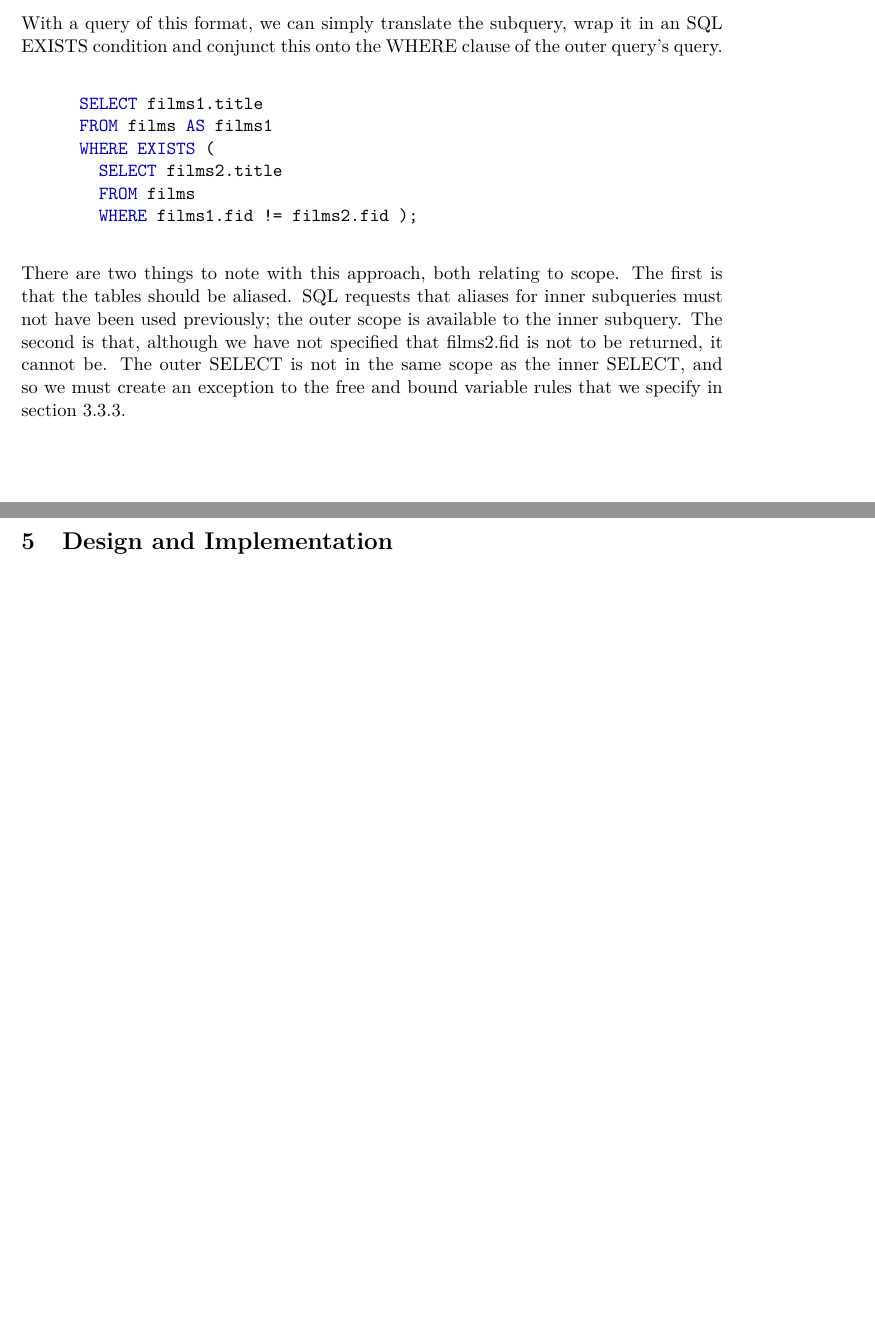
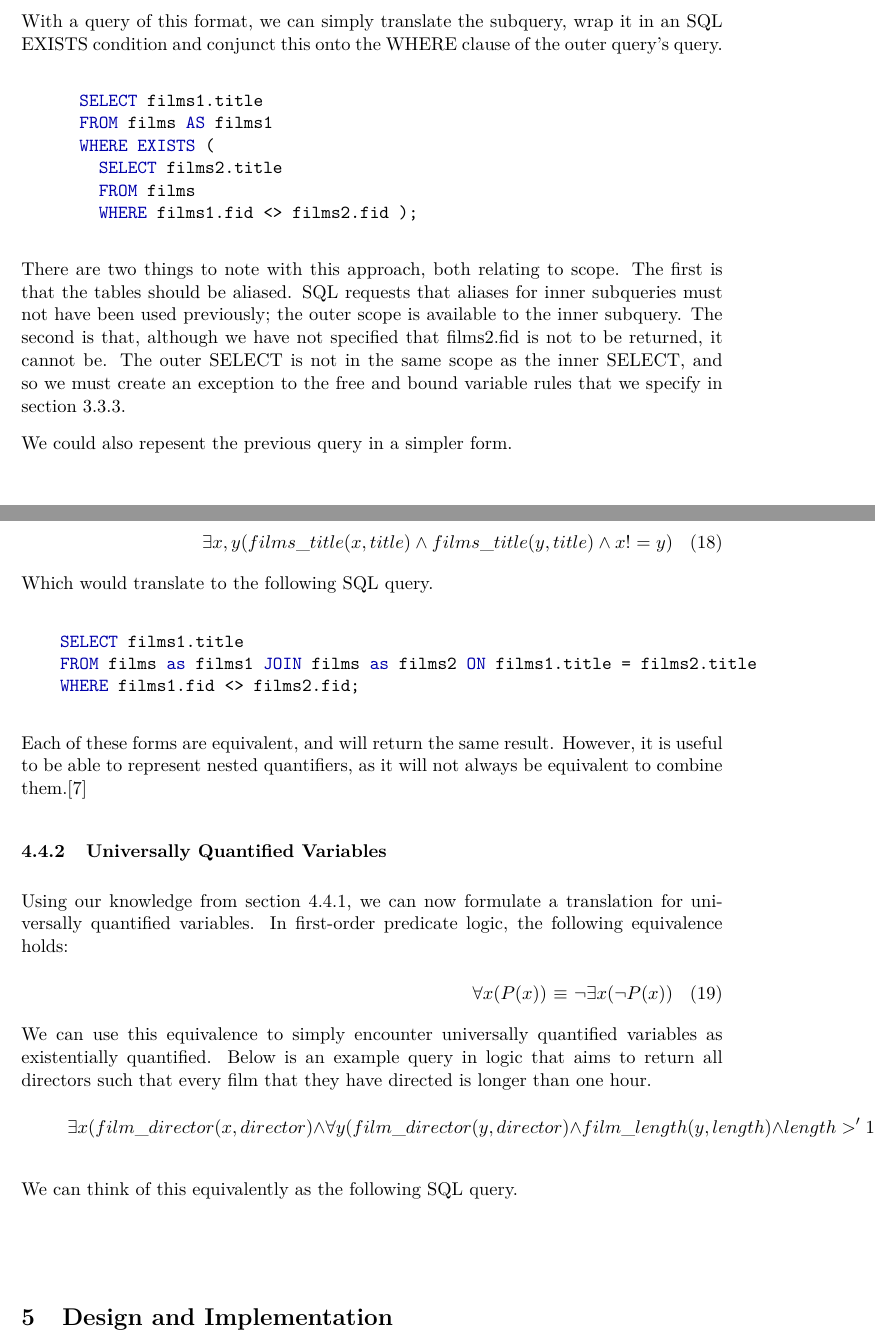
Before and after one commit to Tedworthy/ATLAST, a LaTeX document (report/report.tex): two parts of pages 16 and 18 of 28 before the commit and two parts of pages 16 and 18 of 29 after it, joined at a grey line, cut so that both start at the same text, the shorter picture padded with empty space. Compiled offline with pdfLaTeX.

Commit message:
Now covering universally quantified variables

```diff
--- a/report/report.tex
+++ b/report/report.tex
@@ -732,8 +733,8 @@ work on any database and will provide clear error messages.
       WHERE EXISTS (
         SELECT films2.title
         FROM films
-        WHERE films1.fid != films2.fid );
-    \end{minted}{sql}
+        WHERE films1.fid <> films2.fid );
+    \end{minted}
 
     There are two things to note with this approach, both relating to scope.
     The first is that the tables should be aliased. SQL requests that aliases
@@ -743,6 +744,46 @@ work on any database and will provide clear error messages.
     SELECT is not in the same scope as the inner SELECT, and so we must create
     an exception to the free and bound variable rules that we specify in
     section~\ref{sec:freebound}.
+
+    We could also repesent the previous query in a simpler form.
+    \begin{multline}
+      \exists x,y(films\_title(x, title) \land films\_title(y, title)
+        \land x != y)
+    \end{multline}
+    Which would translate to the following SQL query.
+
+    \begin{minted}{sql}
+    SELECT films1.title
+    FROM films as films1 JOIN films as films2 ON films1.title = films2.title
+    WHERE films1.fid <> films2.fid;
+    \end{minted}
+
+    Each of these forms are equivalent, and will return the same result.
+    However, it is useful to be able to represent nested quantifiers, as it
+    will not always be equivalent to combine them.\cite{washEQUIV}
+
+    \subsubsection{Universally Quantified Variables}
+    Using our knowledge from section~\ref{sec:existential}, we can now
+    formulate a translation for universally quantified variables. In
+    first-order predicate logic, the following equivalence holds:
+    \begin{multline}
+      \forall x(P(x)) \equiv \lnot \exists x(\lnot P(x))
+    \end{multline}
+    We can use this equivalence to simply encounter universally quantified
+    variables as existentially quantified. Below is an example query in logic
+    that aims to return all directors such that every film that they have
+    directed is longer than one hour.
+    \begin{multline}
+      \exists x(film\_director(x, director) \land \forall y(film\_director(y,
+      director) \land film\_length(y, length) \land length > '1:00:00'))
+    \end{multline}
+    We can think of this equivalently as the following SQL query.
+
+    \begin{minted}{sql}
+
+    \end{minted}
+
+
 
 \section{Design and Implementation}
   Anandha: Summarise key implementation details (how did you do it? what technology was
```
Also changed, not shown: report/report.bib (+6 -0 lines), report/report.tex (1 more changed lines).
